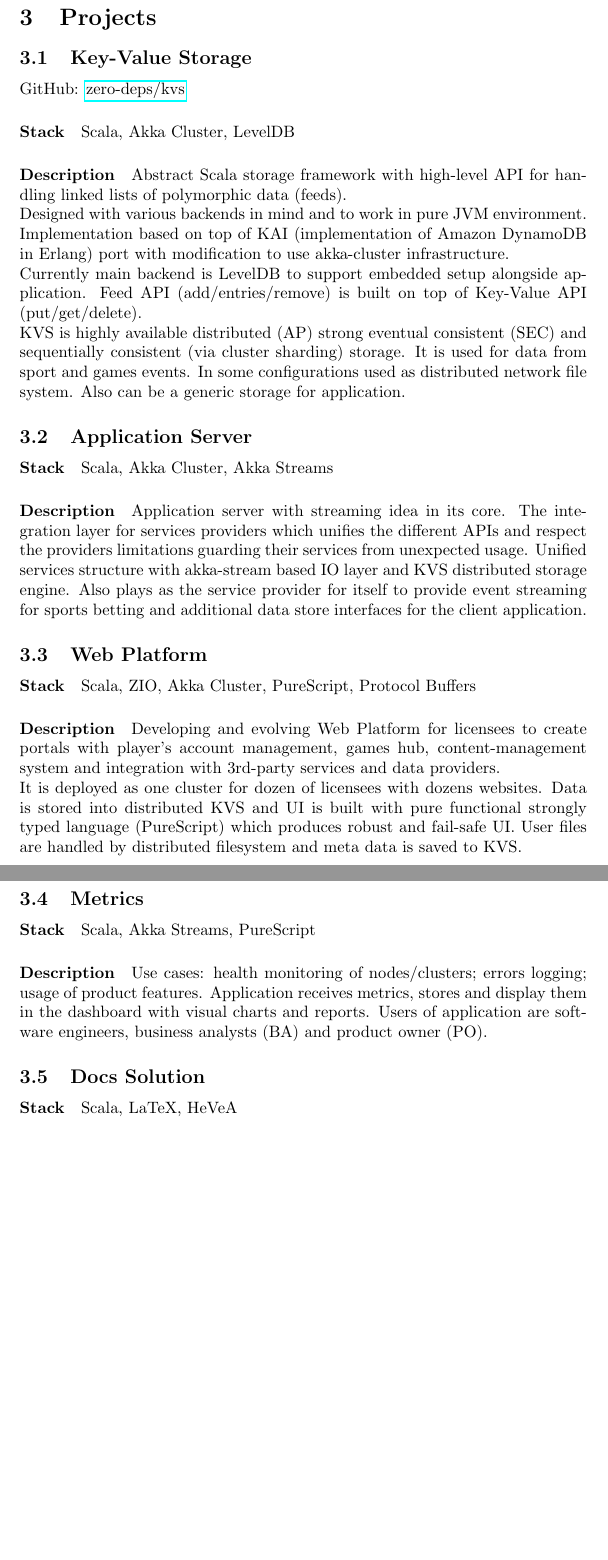
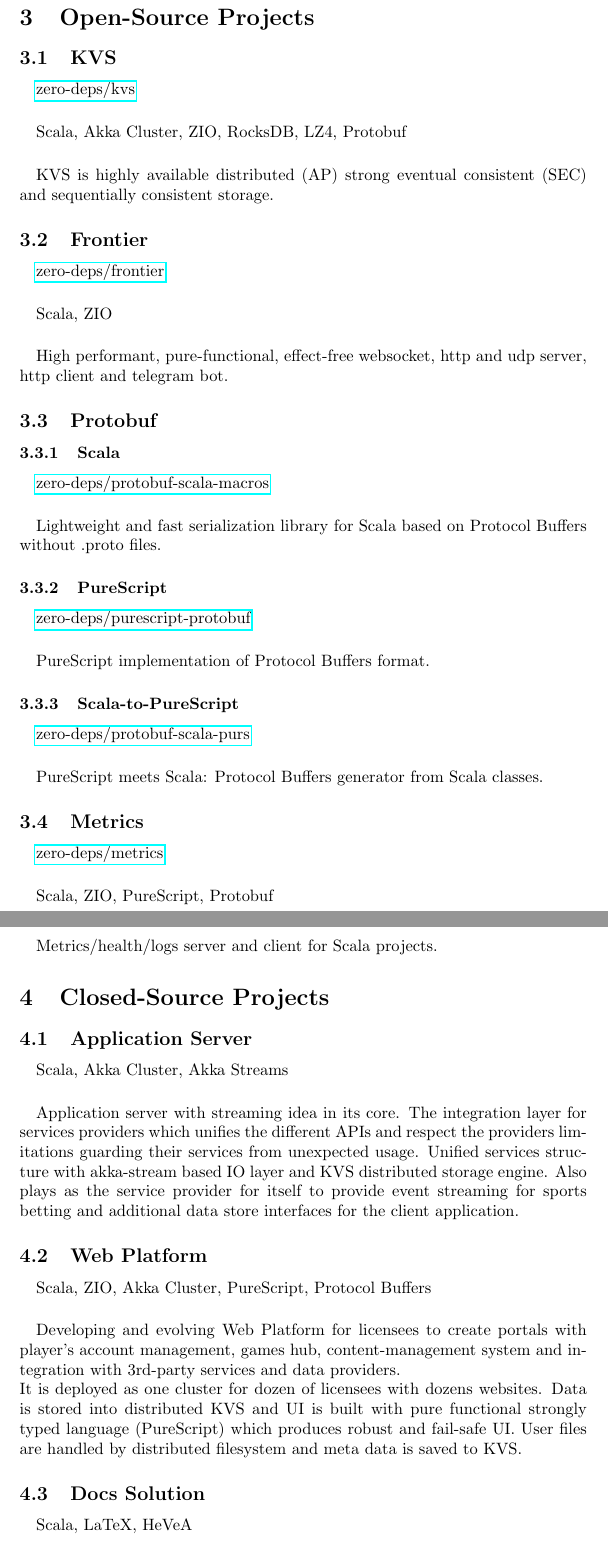
Before and after one commit to tellnobody1/cv, a LaTeX CV (cv.tex, which reads article.tex): two parts of pages 2 and 3 of 3, joined at a grey line, cut so that both start at the same text, the shorter picture padded with empty space. Compiled offline with pdfLaTeX.

Commit message:
update projects

```diff
--- a/article.tex
+++ b/article.tex
@@ -4,3 +4,5 @@
 \usepackage{hyperref}
 \usepackage{specific}
 \usepackage[english]{babel}
+
+\newcommand{\github}[1]{\paragraph{}\href{https://github.com/#1}{#1}}
--- a/cv.tex
+++ b/cv.tex
@@ -34,35 +34,58 @@ HackerRank:
 
 \pagebreak
 
-\section{Projects}
-\subsection{Key-Value Storage}
-GitHub: \href{https://github.com/zero-deps/kvs}{zero-deps/kvs}
-\paragraph{Stack} Scala, Akka Cluster, LevelDB
-\paragraph{Description}
-Abstract Scala storage framework with high-level API for handling linked lists of polymorphic data (feeds).\\
-Designed with various backends in mind and to work in pure JVM environment. Implementation based on top of KAI (implementation of Amazon DynamoDB in Erlang) port with modification to use akka-cluster infrastructure.\\
-Currently main backend is LevelDB to support embedded setup alongside application. Feed API (add/entries/remove) is built on top of Key-Value API (put/get/delete).\\
-KVS is highly available distributed (AP) strong eventual consistent (SEC) and sequentially consistent (via cluster sharding) storage. It is used for data from sport and games events. In some configurations used as distributed network file system. Also can be a generic storage for application.
+\section{Open-Source Projects}
+
+\subsection{KVS}
+\github{zero-deps/kvs}
+\paragraph{} Scala, Akka Cluster, ZIO, RocksDB, LZ4, Protobuf
+\paragraph{}
+KVS is highly available distributed (AP) strong eventual consistent (SEC) and sequentially consistent storage.
+
+\subsection{Frontier}
+\github{zero-deps/frontier}
+\paragraph{} Scala, ZIO
+\paragraph{}
+High performant, pure-functional, effect-free websocket, http and udp server, http client and telegram bot.
+
+\subsection{Protobuf}
+\subsubsection{Scala}
+\github{zero-deps/protobuf-scala-macros}
+\paragraph{}
+Lightweight and fast serialization library for Scala based on Protocol Buffers without .proto files.
+
+\subsubsection{PureScript}
+\github{zero-deps/purescript-protobuf}
+\paragraph{}
+PureScript implementation of Protocol Buffers format.
+
+\subsubsection{Scala-to-PureScript}
+\github{zero-deps/protobuf-scala-purs}
+\paragraph{}
+PureScript meets Scala: Protocol Buffers generator from Scala classes.
+
+\subsection{Metrics}
+\github{zero-deps/metrics}
+\paragraph{} Scala, ZIO, PureScript, Protobuf
+\paragraph{}
+Metrics/health/logs server and client for Scala projects.
+
+\section{Closed-Source Projects}
 
 \subsection{Application Server}
-\paragraph{Stack} Scala, Akka Cluster, Akka Streams
-\paragraph{Description}
+\paragraph{} Scala, Akka Cluster, Akka Streams
+\paragraph{}
 Application server with streaming idea in its core. The integration layer for services providers which unifies the different APIs and respect the providers limitations guarding their services from unexpected usage. Unified services structure with akka-stream based IO layer and KVS distributed storage engine. Also plays as the service provider for itself to provide event streaming for sports betting and additional data store interfaces for the client application.
 
 \subsection{Web Platform}
-\paragraph{Stack} Scala, ZIO, Akka Cluster, PureScript, Protocol Buffers
-\paragraph{Description}
+\paragraph{} Scala, ZIO, Akka Cluster, PureScript, Protocol Buffers
+\paragraph{}
 Developing and evolving Web Platform for licensees to create portals with player's account management, games hub, content-management system and integration with 3rd-party services and data providers.\\
 It is deployed as one cluster for dozen of licensees with dozens websites. Data is stored into distributed KVS and UI is built with pure functional strongly typed language (PureScript) which produces robust and fail-safe UI. User files are handled by distributed filesystem and meta data is saved to KVS.
 
-\subsection{Metrics}
-\paragraph{Stack} Scala, Akka Streams, PureScript
-\paragraph{Description}
-Use cases: health monitoring of nodes/clusters; errors logging; usage of product features. Application receives metrics, stores and display them in the dashboard with visual charts and reports. Users of application are software engineers, business analysts (BA) and product owner (PO).
-
 \subsection{Docs Solution}
-\paragraph{Stack} Scala, LaTeX, HeVeA
-\paragraph{Description}
+\paragraph{} Scala, LaTeX, HeVeA
+\paragraph{}
 Documenting system and server for the applications with LaTeX-based tools for generating documentation in HTML and PDF formats.
 % HEVEA \end{divstyle}
 \end{document}
```
Also changed, not shown: print/cv.pdf, 2 other files.
